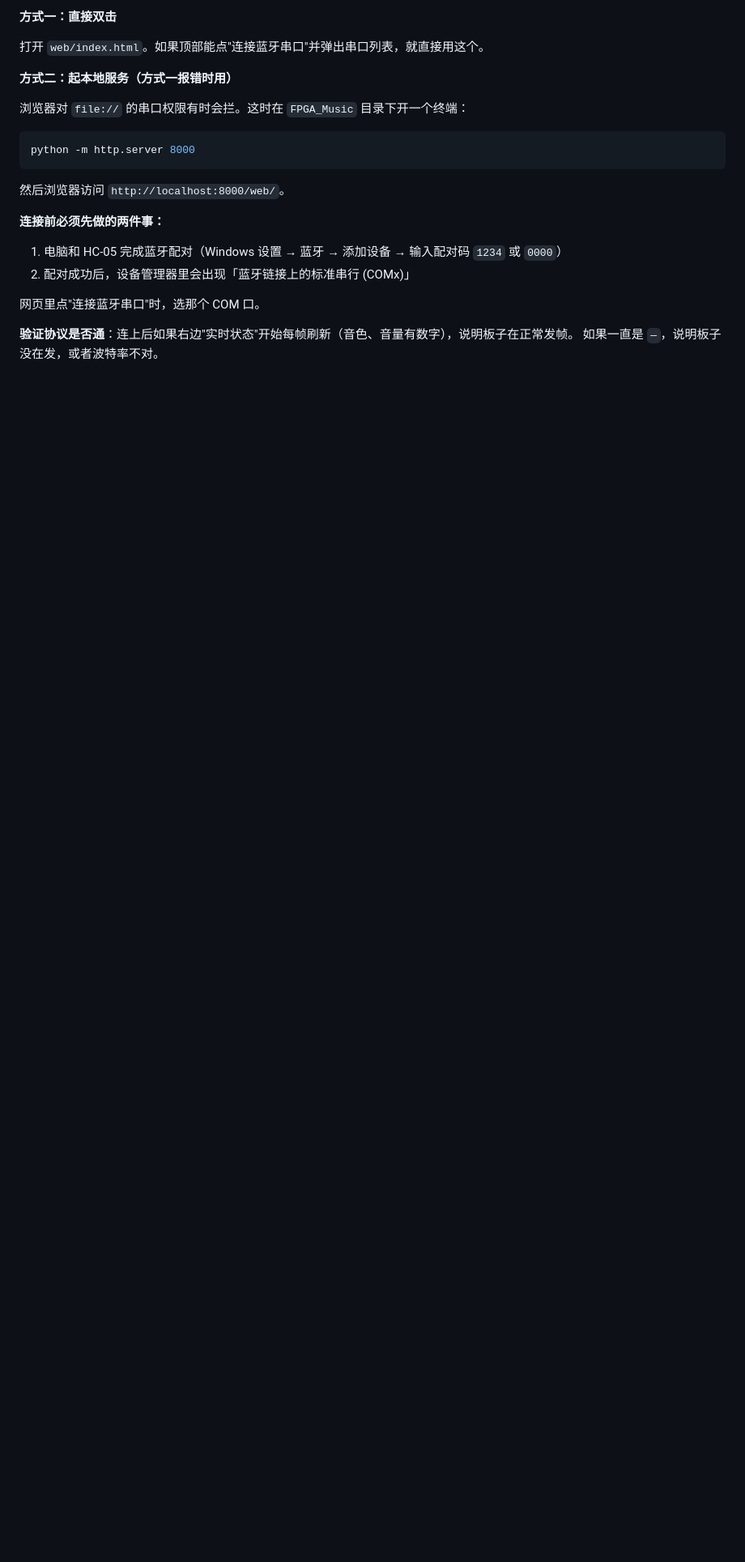
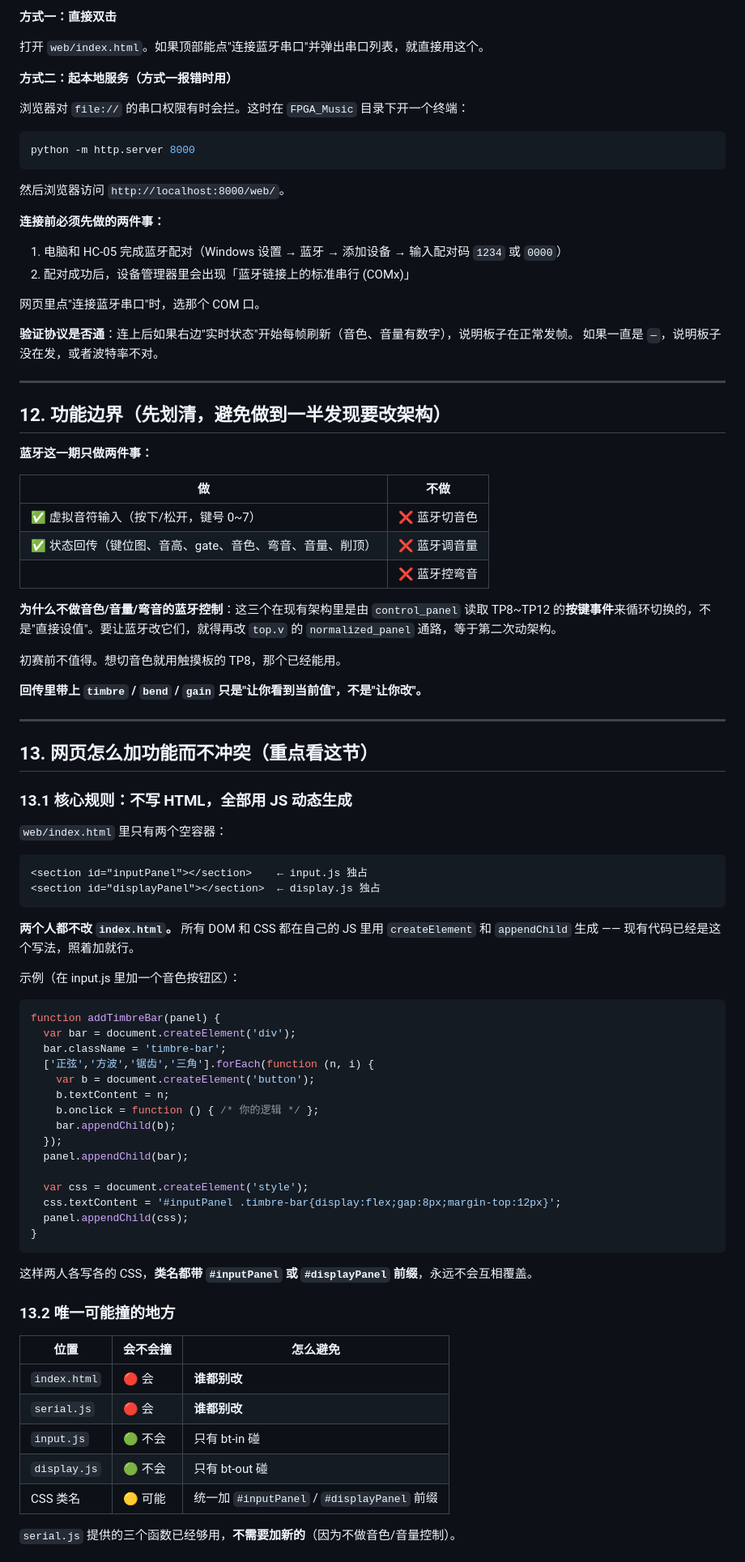
Before and after one commit to WJF4bbbb/FPGA_Music, a Markdown page: docs/BT_LINK_SPLIT.md, the part around one of its changes. Shown at 81% size. Drawn GitHub-style; blank space fills up the shorter version.

Commit message:
docs(bt): 补充功能边界、网页防冲突规则、队友开工步骤
新增三节：
- 功能边界：本期蓝牙只做音符输入与状态回传，不做音色/音量/弯音控制。
  后者在现有架构里由 control_panel 读 TP8~TP12 按键循环切换，
  蓝牙要接管就得二次修改 top.v 的 normalized_panel 通路，初赛前不值得。
- 网页防冲突：index.html 只留两个空容器，两人的 DOM 与 CSS 全部在各自
  JS 里动态生成，类名统一加 #inputPanel / #displayPanel 前缀。
  明确 index.html 与 serial.js 谁都不能改。
- 队友开工三步：fetch / checkout -b / 只改两个文件，附自检命令。

````diff
--- a/docs/BT_LINK_SPLIT.md
+++ b/docs/BT_LINK_SPLIT.md
@@ -270,3 +270,71 @@ python -m http.server 8000
 
 **验证协议是否通**：连上后如果右边"实时状态"开始每帧刷新（音色、音量有数字），说明板子在正常发帧。
 如果一直是 `—`，说明板子没在发，或者波特率不对。
+
+---
+
+## 12. 功能边界（先划清，避免做到一半发现要改架构）
+
+**蓝牙这一期只做两件事：**
+
+| 做 | 不做 |
+|---|---|
+| ✅ 虚拟音符输入（按下/松开，键号 0~7） | ❌ 蓝牙切音色 |
+| ✅ 状态回传（键位图、音高、gate、音色、弯音、音量、削顶） | ❌ 蓝牙调音量 |
+| | ❌ 蓝牙控弯音 |
+
+**为什么不做音色/音量/弯音的蓝牙控制**：这三个在现有架构里是由 `control_panel` 读取 TP8~TP12 的**按键事件**来循环切换的，不是"直接设值"。要让蓝牙改它们，就得再改 `top.v` 的 `normalized_panel` 通路，等于第二次动架构。
+
+初赛前不值得。想切音色就用触摸板的 TP8，那个已经能用。
+
+**回传里带上 `timbre` / `bend` / `gain` 只是"让你看到当前值"，不是"让你改"。**
+
+---
+
+## 13. 网页怎么加功能而不冲突（重点看这节）
+
+### 13.1 核心规则：不写 HTML，全部用 JS 动态生成
+
+`web/index.html` 里只有两个空容器：
+
+```html
+<section id="inputPanel"></section>    ← input.js 独占
+<section id="displayPanel"></section>  ← display.js 独占
+```
+
+**两个人都不改 `index.html`。** 所有 DOM 和 CSS 都在自己的 JS 里用 `createElement` 和 `appendChild` 生成 —— 现有代码已经是这个写法，照着加就行。
+
+示例（在 input.js 里加一个音色按钮区）：
+
+```js
+function addTimbreBar(panel) {
+  var bar = document.createElement('div');
+  bar.className = 'timbre-bar';
+  ['正弦','方波','锯齿','三角'].forEach(function (n, i) {
+    var b = document.createElement('button');
+    b.textContent = n;
+    b.onclick = function () { /* 你的逻辑 */ };
+    bar.appendChild(b);
+  });
+  panel.appendChild(bar);
+
+  var css = document.createElement('style');
+  css.textContent = '#inputPanel .timbre-bar{display:flex;gap:8px;margin-top:12px}';
+  panel.appendChild(css);
+}
+```
+
+这样两人各写各的 CSS，**类名都带 `#inputPanel` 或 `#displayPanel` 前缀**，永远不会互相覆盖。
+
+### 13.2 唯一可能撞的地方
+
+| 位置 | 会不会撞 | 怎么避免 |
+|---|---|---|
+| `index.html` | 🔴 会 | **谁都别改** |
+| `serial.js` | 🔴 会 | **谁都别改** |
+| `input.js` | 🟢 不会 | 只有 bt-in 碰 |
+| `display.js` | 🟢 不会 | 只有 bt-out 碰 |
+| CSS 类名 | 🟡 可能 | 统一加 `#inputPanel` / `#displayPanel` 前缀 |
+
+`serial.js` 提供的三个函数已经够用，**不需要加新的**（因为不做音色/音量控制）。
+
````
Also changed, not shown: other parts of docs/BT_LINK_SPLIT.md (+36 -0 lines).
